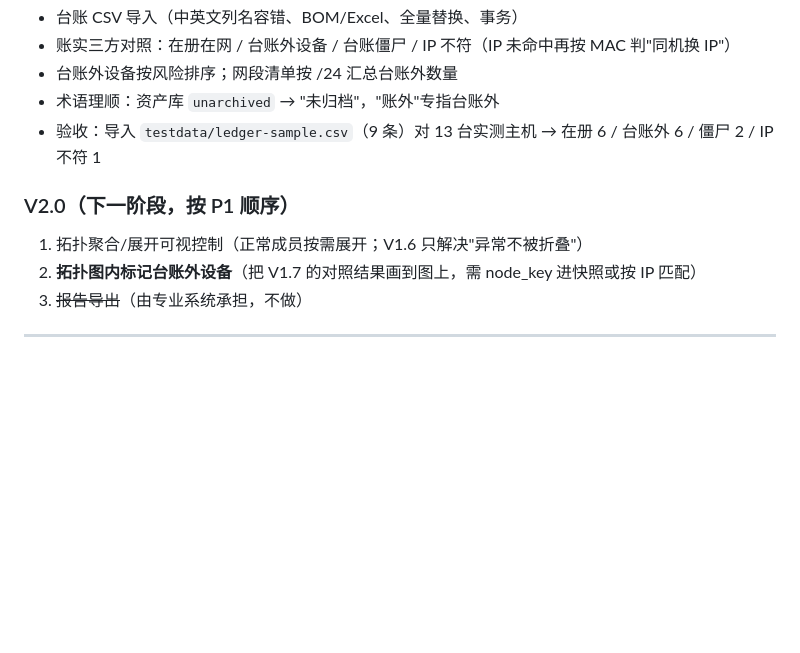
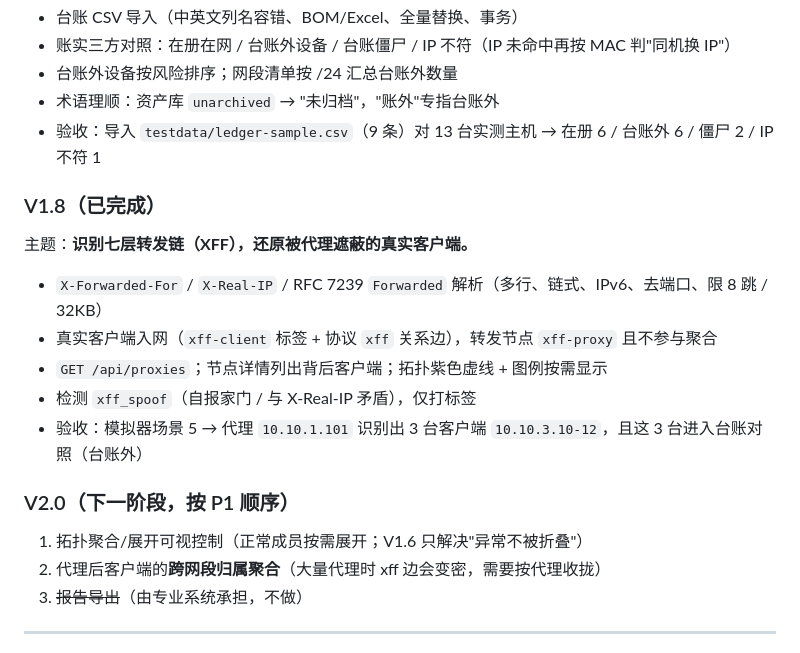
Before and after one commit to kinghtxg/starmap, a Markdown page: docs/PM-ROADMAP-2026-10.md, the part around the change. Drawn GitHub-style; blank space fills up the shorter version.

```diff
--- a/docs/PM-ROADMAP-2026-10.md
+++ b/docs/PM-ROADMAP-2026-10.md
@@ -103,9 +103,17 @@
 - 术语理顺：资产库 `unarchived` → "未归档"，"账外"专指台账外
 - 验收：导入 `testdata/ledger-sample.csv`（9 条）对 13 台实测主机 → 在册 6 / 台账外 6 / 僵尸 2 / IP 不符 1
 
+### V1.8（已完成）
+主题：**识别七层转发链（XFF），还原被代理遮蔽的真实客户端。**
+- `X-Forwarded-For` / `X-Real-IP` / RFC 7239 `Forwarded` 解析（多行、链式、IPv6、去端口、限 8 跳 / 32KB）
+- 真实客户端入网（`xff-client` 标签 + 协议 `xff` 关系边），转发节点 `xff-proxy` 且不参与聚合
+- `GET /api/proxies`；节点详情列出背后客户端；拓扑紫色虚线 + 图例按需显示
+- 检测 `xff_spoof`（自报家门 / 与 X-Real-IP 矛盾），仅打标签
+- 验收：模拟器场景 5 → 代理 `10.10.1.101` 识别出 3 台客户端 `10.10.3.10-12`，且这 3 台进入台账对照（台账外）
+
 ### V2.0（下一阶段，按 P1 顺序）
 1. 拓扑聚合/展开可视控制（正常成员按需展开；V1.6 只解决"异常不被折叠"）
-2. **拓扑图内标记台账外设备**（把 V1.7 的对照结果画到图上，需 node_key 进快照或按 IP 匹配）
+2. 代理后客户端的**跨网段归属聚合**（大量代理时 xff 边会变密，需要按代理收拢）
 3. ~~报告导出~~（由专业系统承担，不做）
 
 ---
```
Also changed, not shown: CHANGELOG.md (+41 -0 lines), README.md (+7 -0 lines), docs/screenshots/topology-xff.png (added), 15 other files.
